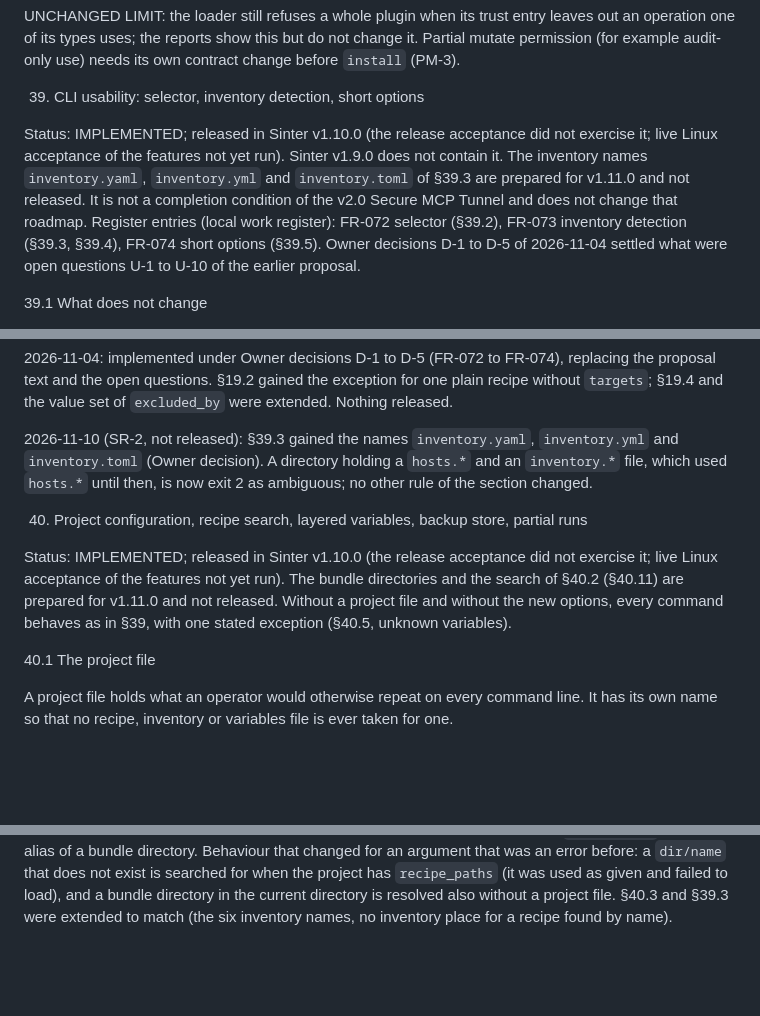
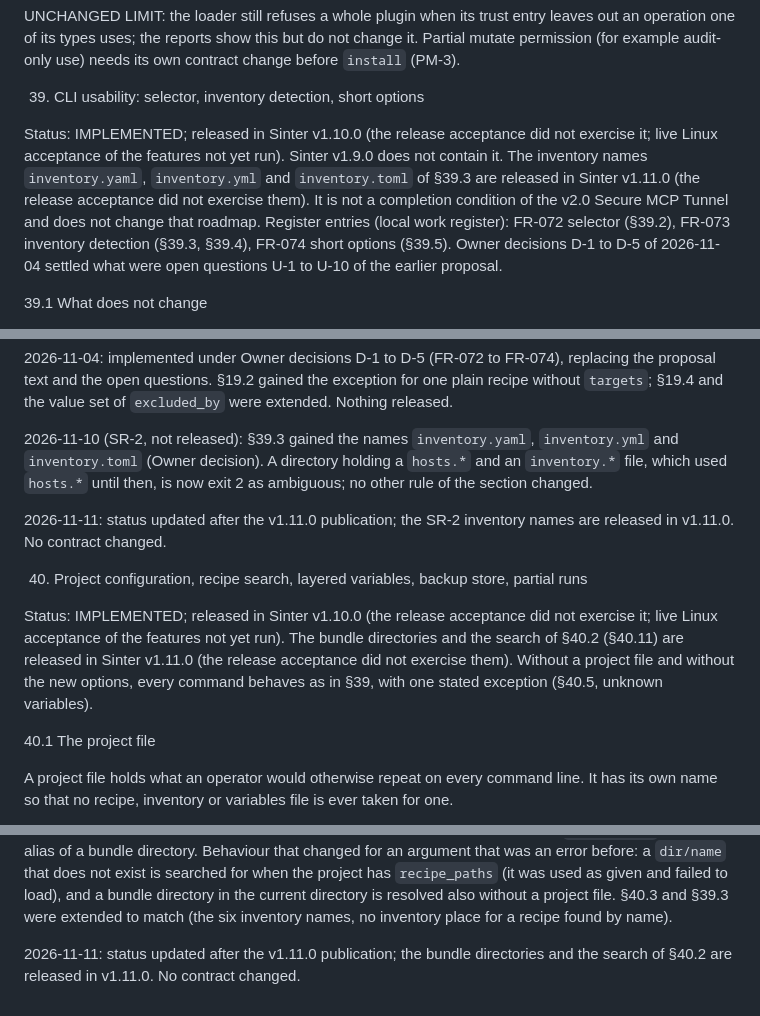
Before and after one commit to hagix9/sinter, a Markdown page: DESIGN.md, 3 parts joined by grey strips. Rendered like a GitHub page; blank space fills up the shorter version.

Commit message:
docs: mark the v1.11.0 features as released and correct the plugin page

```diff
--- a/DESIGN.md
+++ b/DESIGN.md
@@ -2712,7 +2712,7 @@ UNCHANGED LIMIT: the loader still refuses a whole plugin when its trust entry le
 
 39. CLI usability: selector, inventory detection, short options
 
-Status: IMPLEMENTED; released in Sinter v1.10.0 (the release acceptance did not exercise it; live Linux acceptance of the features not yet run). Sinter v1.9.0 does not contain it. The inventory names `inventory.yaml`, `inventory.yml` and `inventory.toml` of §39.3 are prepared for v1.11.0 and not released. It is not a completion condition of the v2.0 Secure MCP Tunnel and does not change that roadmap. Register entries (local work register): FR-072 selector (§39.2), FR-073 inventory detection (§39.3, §39.4), FR-074 short options (§39.5). Owner decisions D-1 to D-5 of 2026-11-04 settled what were open questions U-1 to U-10 of the earlier proposal.
+Status: IMPLEMENTED; released in Sinter v1.10.0 (the release acceptance did not exercise it; live Linux acceptance of the features not yet run). Sinter v1.9.0 does not contain it. The inventory names `inventory.yaml`, `inventory.yml` and `inventory.toml` of §39.3 are released in Sinter v1.11.0 (the release acceptance did not exercise them). It is not a completion condition of the v2.0 Secure MCP Tunnel and does not change that roadmap. Register entries (local work register): FR-072 selector (§39.2), FR-073 inventory detection (§39.3, §39.4), FR-074 short options (§39.5). Owner decisions D-1 to D-5 of 2026-11-04 settled what were open questions U-1 to U-10 of the earlier proposal.
 
 39.1 What does not change
 
@@ -2800,9 +2800,11 @@ Tests: `tests/cli_selector.rs` and the unit tests of `src/inventory.rs`, `src/in
 
 2026-11-10 (SR-2, not released): §39.3 gained the names `inventory.yaml`, `inventory.yml` and `inventory.toml` (Owner decision). A directory holding a `hosts.*` and an `inventory.*` file, which used `hosts.*` until then, is now exit 2 as ambiguous; no other rule of the section changed.
 
+2026-11-11: status updated after the v1.11.0 publication; the SR-2 inventory names are released in v1.11.0. No contract changed.
+
 40. Project configuration, recipe search, layered variables, backup store, partial runs
 
-Status: IMPLEMENTED; released in Sinter v1.10.0 (the release acceptance did not exercise it; live Linux acceptance of the features not yet run). The bundle directories and the search of §40.2 (§40.11) are prepared for v1.11.0 and not released. Without a project file and without the new options, every command behaves as in §39, with one stated exception (§40.5, unknown variables).
+Status: IMPLEMENTED; released in Sinter v1.10.0 (the release acceptance did not exercise it; live Linux acceptance of the features not yet run). The bundle directories and the search of §40.2 (§40.11) are released in Sinter v1.11.0 (the release acceptance did not exercise them). Without a project file and without the new options, every command behaves as in §39, with one stated exception (§40.5, unknown variables).
 
 40.1 The project file
 
@@ -2954,3 +2956,5 @@ Tests: `tests/cli_recipe_resolve.rs` (SR-2: names, bundle directories, the searc
 40.11 Change history
 
 2026-11-10 (SR-2, not released; Owner decisions of 2026-11-10): §40.2 rewritten around two steps. The rule of v1.10.0 stays the first step, except that a directory found by it is no longer counted. A second step resolves a bundle by its directory and searches below `recipe_paths` for a single recipe by its file name or for a name of several components. No extension is added to a single recipe, and `<name>.yaml` is not an alias of a bundle directory. Behaviour that changed for an argument that was an error before: a `dir/name` that does not exist is searched for when the project has `recipe_paths` (it was used as given and failed to load), and a bundle directory in the current directory is resolved also without a project file. §40.3 and §39.3 were extended to match (the six inventory names, no inventory place for a recipe found by name).
+
+2026-11-11: status updated after the v1.11.0 publication; the bundle directories and the search of §40.2 are released in v1.11.0. No contract changed.
```
Also changed, not shown: 2 other files.
